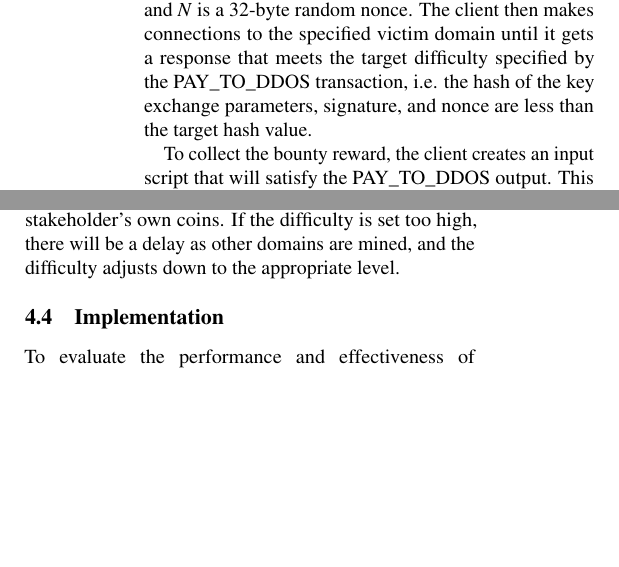
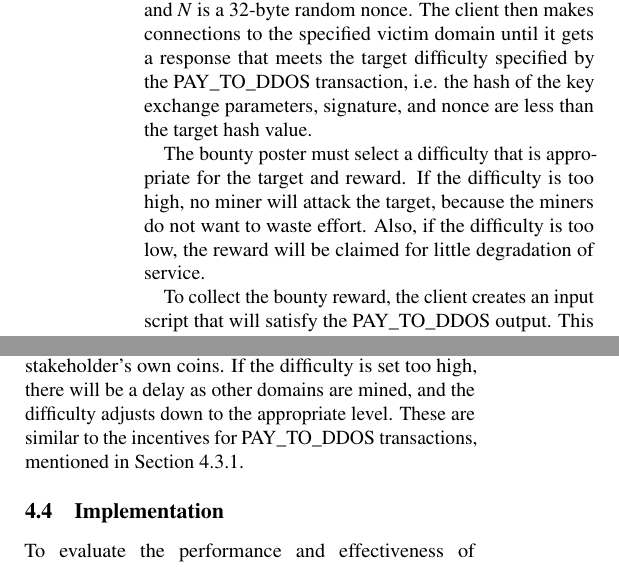
Before and after one commit to ewust/DDoSCoin, a LaTeX paper (paper/paper.tex): two parts of the columns of pages 6 and 7 of 12, joined at a grey line, cut so that both start at the same text, the shorter picture padded with empty space. Compiled offline with pdfLaTeX; a LaTeX package or settings file that is missing is left out.

Commit message:
Discuss why the PAY_TO_DDoSer will pick a good difficulty

```diff
--- a/paper/paper.tex
+++ b/paper/paper.tex
@@ -479,6 +479,11 @@ specified victim domain until it gets a response that meets the target
 difficulty specified by the PAY\_TO\_DDOS transaction, i.e. the hash of the key exchange
 parameters, signature, and nonce are less than the target hash value.
 
+The bounty poster must select a difficulty that is appropriate for the target
+and reward. If the difficulty is too high, no miner will attack the target,
+because the miners do not want to waste effort. Also, if the difficulty is
+too low, the reward will be claimed for little degradation of service.
+
 To collect the bounty reward, the client creates an input script that will
 satisfy the PAY\_TO\_DDOS output. This includes the parameters of the
 connection: the nonce, the \texttt{server\_random} value, the server's
@@ -647,7 +652,8 @@ introduces the target in a proof-of-stake block. The stakeholder is incentivized
 set the difficulty too low, as the DDoS would be innefective. Also, many coins would be
 mined quickly, devaluing the stakeholder's own coins. If the difficulty is set too high,
 there will be a delay as other domains are mined, and the difficulty adjusts down
-to the appropriate level.
+to the appropriate level. These are similar to the incentives for PAY\_TO\_DDOS
+transactions, mentioned in Section~\ref{sec:pay-to-ddos}.
 
 %Proof-of-Stake to decide a delta on the victim-list.
 
```
